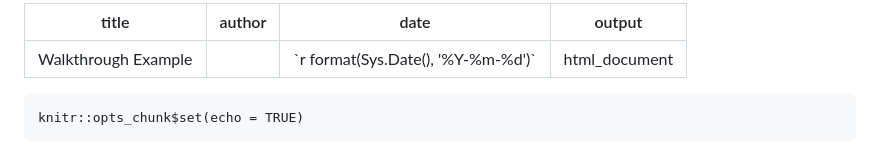
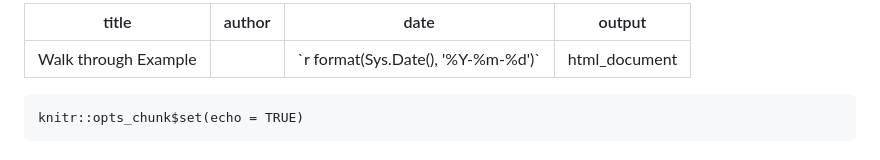
Before and after one commit to bioscinema/Betadiag, a Markdown page: Walk_through_example.md, the part around the change. Drawn GitHub-style.

```diff
--- a/Walk_through_example.md
+++ b/Walk_through_example.md
@@ -1,5 +1,5 @@
 ---
-title: "Walkthrough Example"
+title: "Walk through Example"
 author: ""
 date: "`r format(Sys.Date(), '%Y-%m-%d')`"
 output: html_document
```
